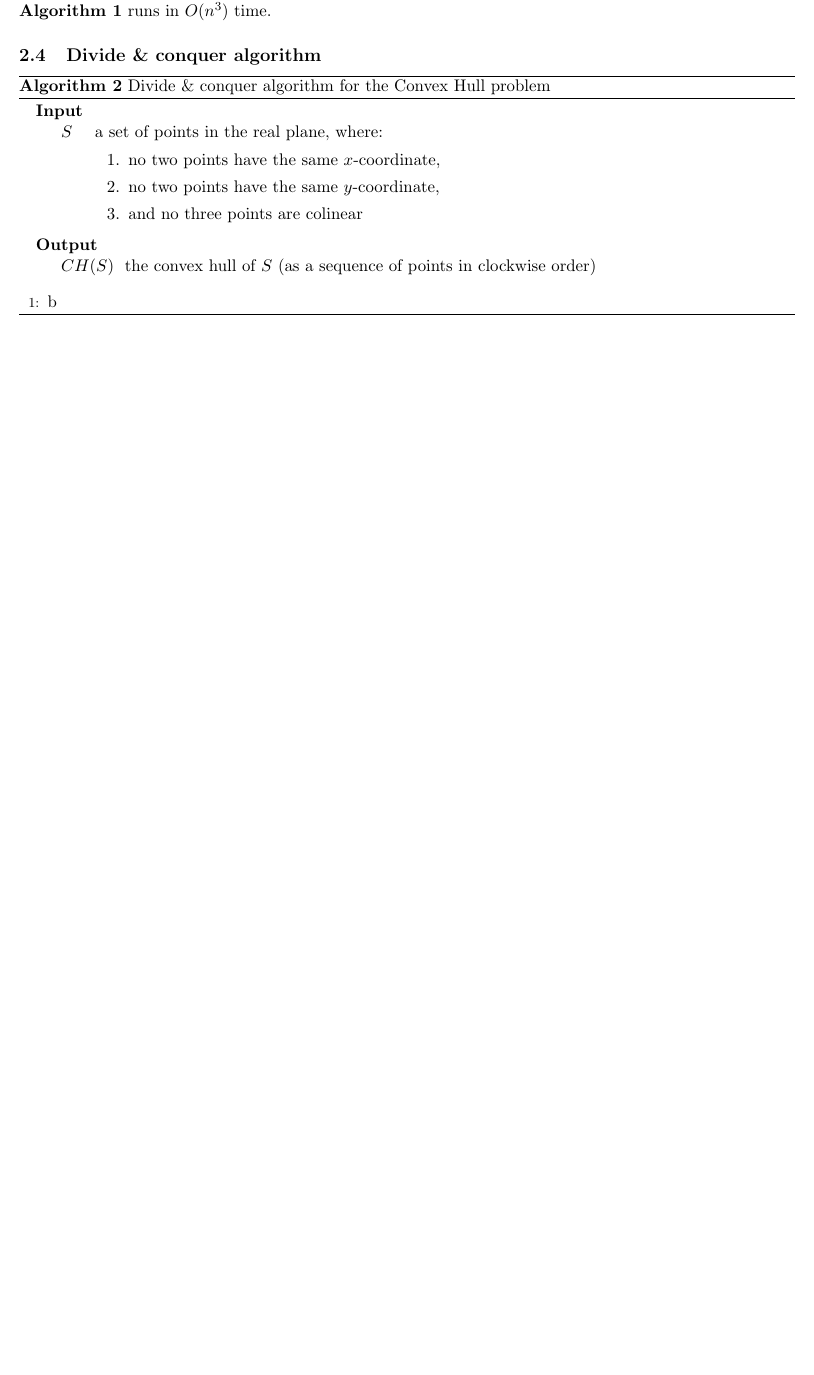
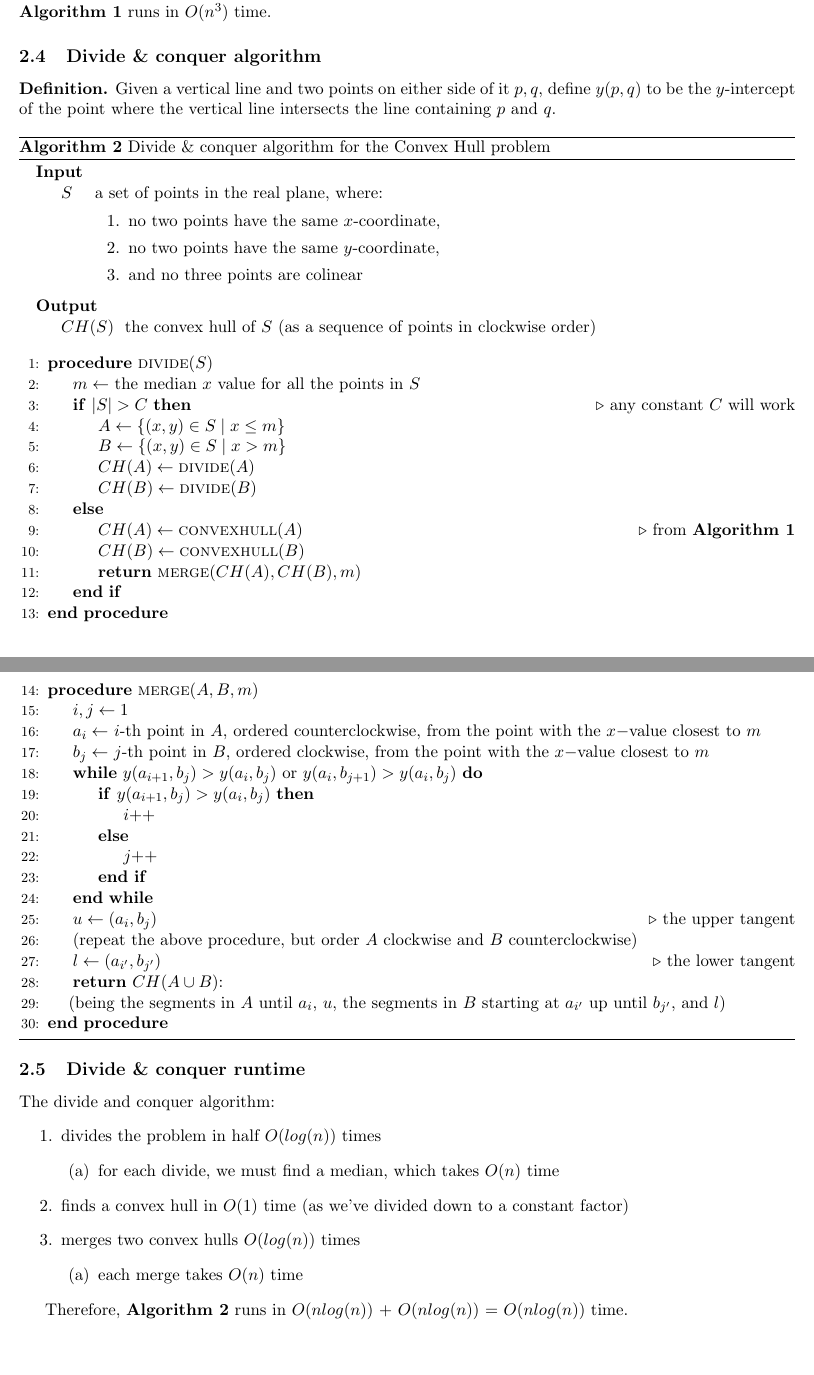
Before and after one commit to benchaplin/algorithms, a LaTeX document (notes/lecture2.tex): part of page 2 of 2 before the commit and two parts of pages 2 and 3 of 3 after it, the two joined at a grey line, cut so that both start at the same text, the shorter picture padded with empty space. Compiled offline with pdfLaTeX.

Commit message:
Complete lecture 2 notes

```diff
--- a/notes/lecture2.tex
+++ b/notes/lecture2.tex
@@ -117,6 +119,11 @@ The sorting of the elements before returning runs in linear time and occurs only
 therefore, \textbf{Algorithm 1} runs in $O(n^3)$ time.
 
 \subsection{Divide \& conquer algorithm}
+
+\begin{defn}
+    Given a vertical line and two points on either side of it $p, q$, define $y(p, q)$ to be the $y$-intercept of the point
+    where the vertical line intersects the line containing $p$ and $q$.
+\end{defn}
 
 \begin{breakablealgorithm}
     \caption{Divide \& conquer algorithm for the Convex Hull problem}
@@ -136,9 +143,58 @@ therefore, \textbf{Algorithm 1} runs in $O(n^3)$ time.
     \end{algorithmic}
     \vspace{3pt}
     \begin{algorithmic}[1]
-        \State b
+        \Procedure{divide}{$S$}
+            \State $m \gets$ the median $x$ value for all the points in $S$
+            \If{$|S| > C$} \Comment{any constant $C$ will work}
+                \State $A \gets \{(x, y) \in S \mid x \leq m\}$
+                \State $B \gets \{(x, y) \in S \mid x > m\}$
+                \State $CH(A) \gets \textsc{divide}(A)$
+                \State $CH(B) \gets \textsc{divide}(B)$
+            \Else
+                \State $CH(A) \gets \textsc{convexhull}(A)$ \Comment{from \textbf{Algorithm 1}}
+                \State $CH(B) \gets \textsc{convexhull}(B)$
+                \State \Return $\textsc{merge}(CH(A), CH(B), m)$
+            \EndIf
+        \EndProcedure
+        \Procedure{merge}{$A, B, m$}
+            \State $i,j \gets 1$
+            \State $a_i \gets$ $i$-th point in $A$, ordered counterclockwise, from the point with the
+            $x-$value closest to $m$
+            \State $b_j \gets$ $j$-th point in $B$, ordered clockwise, from the point with the
+            $x-$value closest to $m$
+            \While{$y(a_{i + 1}, b_j) > y(a_i, b_j)$ or $y(a_{i}, b_{j + 1}) > y(a_i, b_j)$}
+                \If{$y(a_{i + 1}, b_j) > y(a_i, b_j)$}
+                    \State $i$++
+                \Else
+                    \State $j$++
+                \EndIf
+            \EndWhile
+            \State $u \gets (a_i, b_j)$ \Comment{the upper tangent}
+            \State (repeat the above procedure, but order $A$ clockwise and $B$ counterclockwise)
+            \State $l \gets (a_{i'}, b_{j'})$ \Comment{the lower tangent}
+            \State \Return $CH(A \cup B)$:\\
+            \hspace{10pt} (being the segments in $A$ until $a_i$, $u$, the
+            segments in $B$ starting at $a_{i'}$ up until $b_{j'}$, and $l$)
+        \EndProcedure
     \end{algorithmic}
 \end{breakablealgorithm}
+
+\subsection{Divide \& conquer runtime}
+
+The divide and conquer algorithm:
+\begin{enumerate}
+    \item divides the problem in half $O(log(n))$ times
+        \begin{enumerate}
+            \item for each divide, we must find a median, which takes $O(n)$ time
+        \end{enumerate}
+    \item finds a convex hull in $O(1)$ time (as we've divided down to a constant factor)
+    \item merges two convex hulls $O(log(n))$ times
+        \begin{enumerate}
+            \item each merge takes $O(n)$ time
+        \end{enumerate}
+\end{enumerate}
+
+Therefore, \textbf{Algorithm 2} runs in $O(nlog(n))$ + $O(nlog(n))$ = $O(nlog(n))$ time.
 
 
 
```
Also changed, not shown: notes/lecture2.pdf, notes/lecture2.tex (2 more changed lines). Lines whose indentation alone changed are shown as unchanged.
